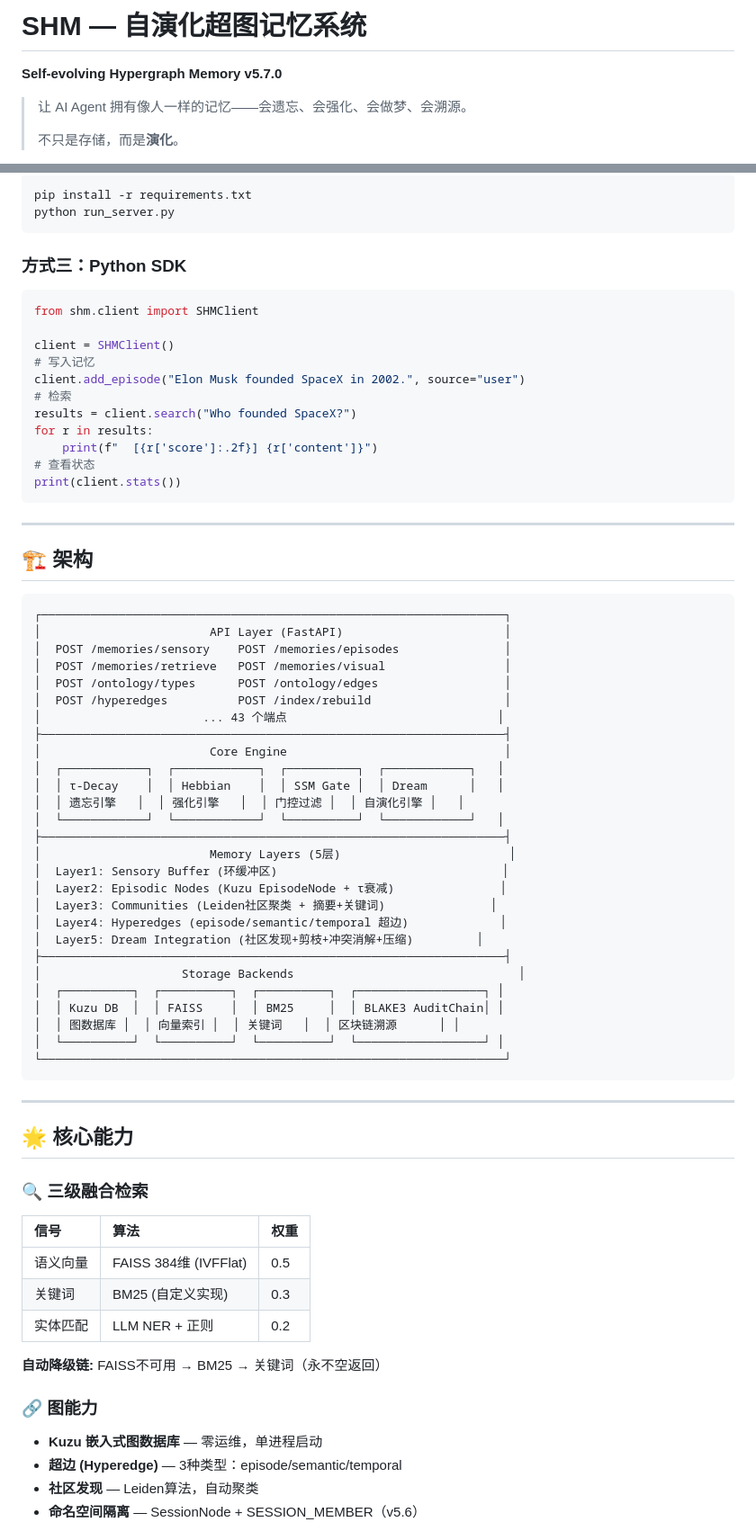
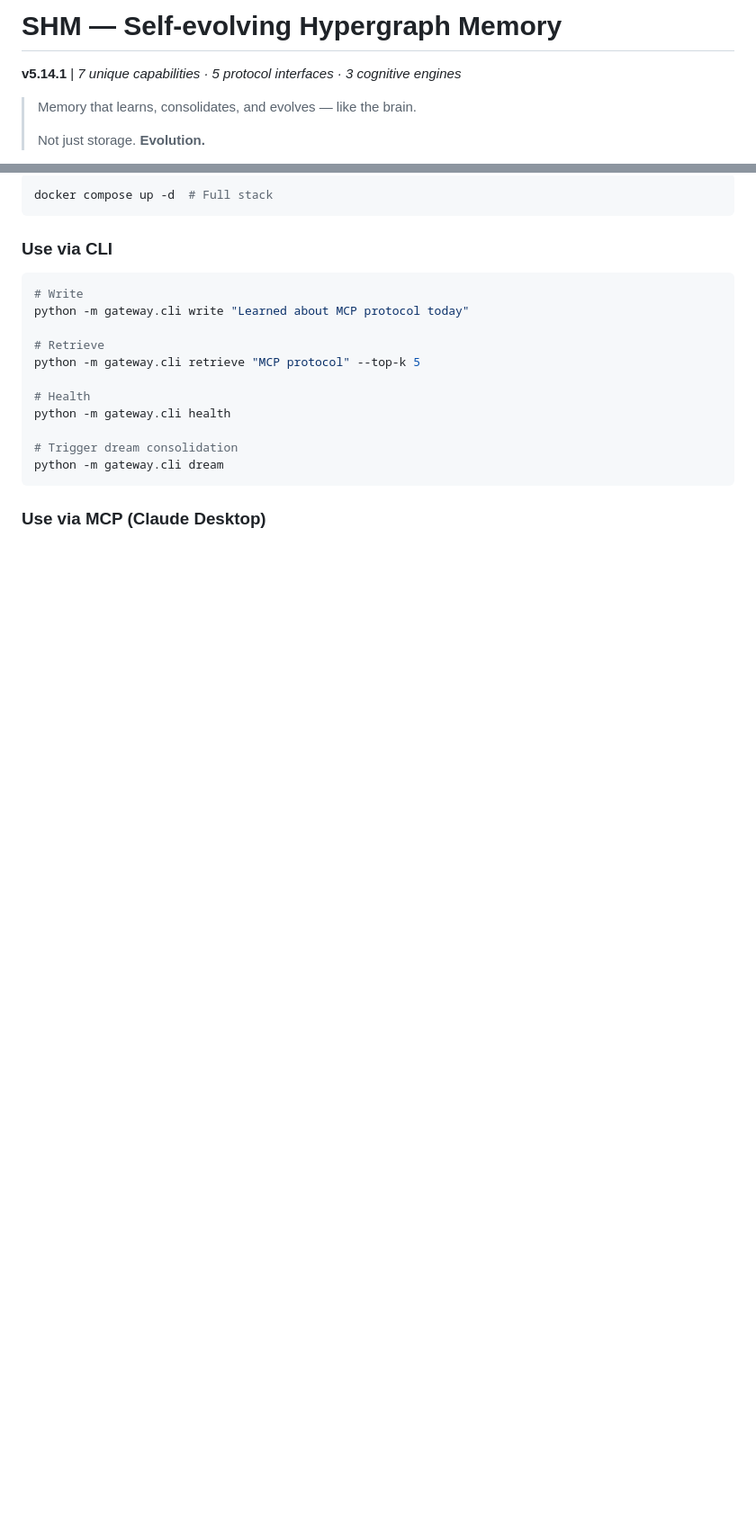
Before and after one commit to Neocher/self-evolving-hypergraph-memory, a Markdown page: README.md, 2 parts joined by grey strips. Shown: that part at 90% size. Drawn GitHub-style; blank space fills up the shorter version.

````diff
--- a/README.md
+++ b/README.md
@@ -1,10 +1,10 @@
-# SHM — 自演化超图记忆系统
+# SHM — Self-evolving Hypergraph Memory
 
-**Self-evolving Hypergraph Memory v5.7.0**
+**v5.14.1** | *7 unique capabilities · 5 protocol interfaces · 3 cognitive engines*
 
-> 让 AI Agent 拥有像人一样的记忆——会遗忘、会强化、会做梦、会溯源。
+> Memory that learns, consolidates, and evolves — like the brain.
 >
-> 不只是存储，而是**演化**。
+> Not just storage. **Evolution.**
 
 [![Python 3.11+](https://img.shields.io/badge/python-3.11%2B-blue)](https://python.org)
 [![License: MIT](https://img.shields.io/badge/License-MIT-green)](LICENSE)
@@ -27,75 +99,23 @@ docker compose up -d
 
 ```bash
-pip install -r requirements.txt
-python run_server.py
+docker compose up -d  # Full stack
 ```
 
-### 方式三：Python SDK
+### Use via CLI
 
-```python
-from shm.client import SHMClient
+```bash
+# Write
+python -m gateway.cli write "Learned about MCP protocol today"
 
-client = SHMClient()
-# 写入记忆
-client.add_episode("Elon Musk founded SpaceX in 2002.", source="user")
-# 检索
-results = client.search("Who founded SpaceX?")
-for r in results:
-    print(f"  [{r['score']:.2f}] {r['content']}")
-# 查看状态
-print(client.stats())
+# Retrieve
+python -m gateway.cli retrieve "MCP protocol" --top-k 5
+
+# Health
+python -m gateway.cli health
+
+# Trigger dream consolidation
+python -m gateway.cli dream
 ```
 
----
+### Use via MCP (Claude Desktop)
 
-## 🏗 架构
-
-```
-┌──────────────────────────────────────────────────────────────────┐
-│                        API Layer (FastAPI)                       │
-│  POST /memories/sensory    POST /memories/episodes               │
-│  POST /memories/retrieve   POST /memories/visual                 │
-│  POST /ontology/types      POST /ontology/edges                  │
-│  POST /hyperedges          POST /index/rebuild                   │
-│                       ... 43 个端点                              │
-├──────────────────────────────────────────────────────────────────┤
-│                        Core Engine                               │
-│  ┌────────────┐  ┌────────────┐  ┌──────────┐  ┌────────────┐   │
-│  │ τ-Decay    │  │ Hebbian    │  │ SSM Gate │  │ Dream      │   │
-│  │ 遗忘引擎   │  │ 强化引擎   │  │ 门控过滤 │  │ 自演化引擎 │   │
-│  └────────────┘  └────────────┘  └──────────┘  └────────────┘   │
-├──────────────────────────────────────────────────────────────────┤
-│                        Memory Layers (5层)                        │
-│  Layer1: Sensory Buffer (环缓冲区)                                │
-│  Layer2: Episodic Nodes (Kuzu EpisodeNode + τ衰减)               │
-│  Layer3: Communities (Leiden社区聚类 + 摘要+关键词)               │
-│  Layer4: Hyperedges (episode/semantic/temporal 超边)             │
-│  Layer5: Dream Integration (社区发现+剪枝+冲突消解+压缩)         │
-├──────────────────────────────────────────────────────────────────┤
-│                    Storage Backends                                │
-│  ┌──────────┐  ┌──────────┐  ┌──────────┐  ┌──────────────────┐ │
-│  │ Kuzu DB  │  │ FAISS    │  │ BM25     │  │ BLAKE3 AuditChain│ │
-│  │ 图数据库 │  │ 向量索引 │  │ 关键词   │  │ 区块链溯源      │ │
-│  └──────────┘  └──────────┘  └──────────┘  └──────────────────┘ │
-└──────────────────────────────────────────────────────────────────┘
-```
-
----
-
-## 🌟 核心能力
-
-### 🔍 三级融合检索
-| 信号 | 算法 | 权重 |
-|:----|:-----|:----|
-| 语义向量 | FAISS 384维 (IVFFlat) | 0.5 |
-| 关键词 | BM25 (自定义实现) | 0.3 |
-| 实体匹配 | LLM NER + 正则 | 0.2 |
-
-**自动降级链:** FAISS不可用 → BM25 → 关键词（永不空返回）
-
-### 🔗 图能力
-- **Kuzu 嵌入式图数据库** — 零运维，单进程启动
-- **超边 (Hyperedge)** — 3种类型：episode/semantic/temporal
-- **社区发现** — Leiden算法，自动聚类
-- **命名空间隔离** — SessionNode + SESSION_MEMBER（v5.6）
-
````
Also changed, not shown: other parts of README.md (+138 -142 lines).
